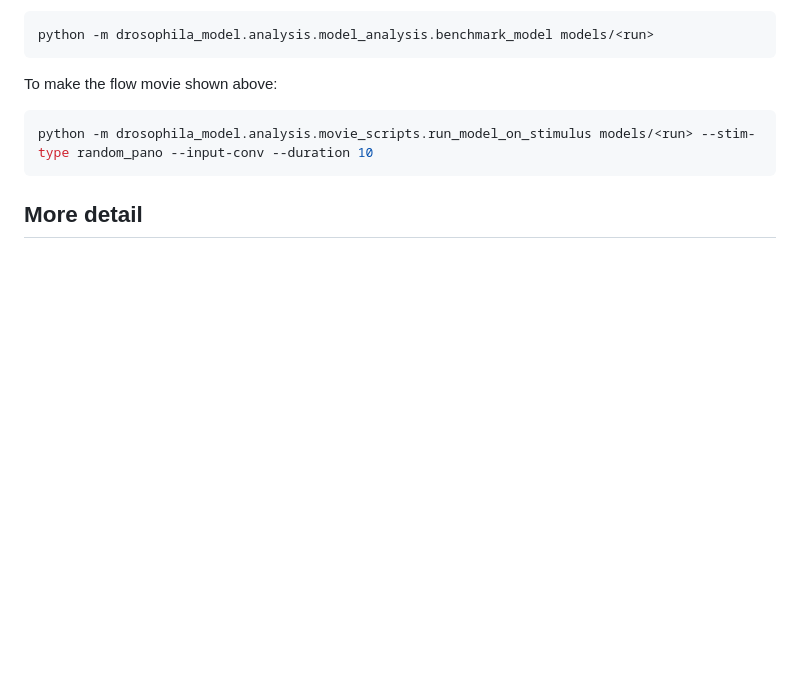
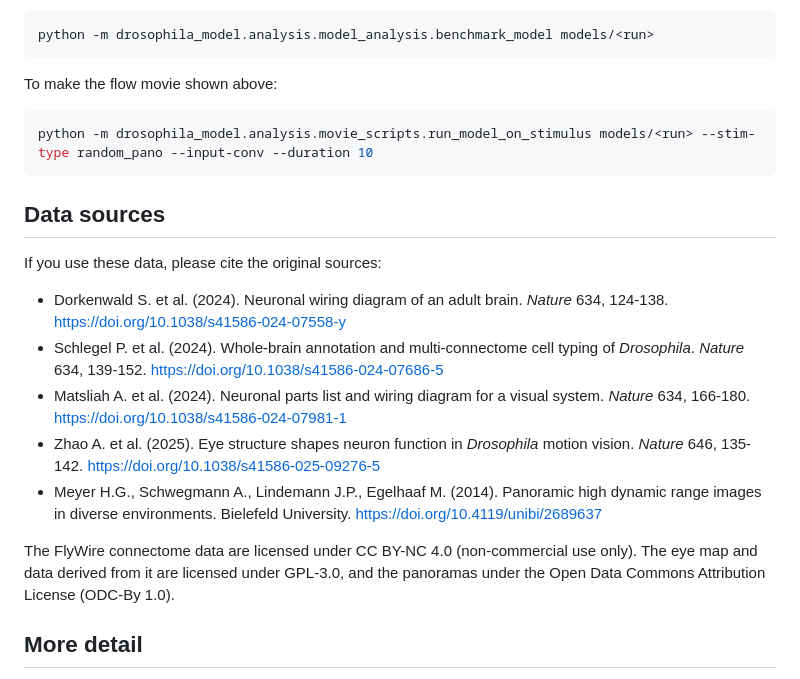
Before and after one commit to Nondairy-Creamer/drosophila_model, a Markdown page: README.md, the part around the change. Rendered like a GitHub page; blank space fills up the shorter version.

Commit message:
List the data sources and their licenses in the README
The citations and licenses were only in the data release notes, so someone
reading the repo wouldn't find them.

Co-Authored-By: Claude Opus 5.5 <noreply@anthropic.com>

````diff
--- a/README.md
+++ b/README.md
@@ -95,6 +95,29 @@ To make the flow movie shown above:
 python -m drosophila_model.analysis.movie_scripts.run_model_on_stimulus models/<run> --stim-type random_pano --input-conv --duration 10
 ```
 
+## Data sources
+
+If you use these data, please cite the original sources:
+
+- Dorkenwald S. et al. (2024). Neuronal wiring diagram of an adult brain.
+  *Nature* 634, 124-138. https://doi.org/10.1038/s41586-024-07558-y
+- Schlegel P. et al. (2024). Whole-brain annotation and multi-connectome cell
+  typing of *Drosophila*. *Nature* 634, 139-152.
+  https://doi.org/10.1038/s41586-024-07686-5
+- Matsliah A. et al. (2024). Neuronal parts list and wiring diagram for a
+  visual system. *Nature* 634, 166-180.
+  https://doi.org/10.1038/s41586-024-07981-1
+- Zhao A. et al. (2025). Eye structure shapes neuron function in *Drosophila*
+  motion vision. *Nature* 646, 135-142.
+  https://doi.org/10.1038/s41586-025-09276-5
+- Meyer H.G., Schwegmann A., Lindemann J.P., Egelhaaf M. (2014). Panoramic
+  high dynamic range images in diverse environments. Bielefeld University.
+  https://doi.org/10.4119/unibi/2689637
+
+The FlyWire connectome data are licensed under CC BY-NC 4.0 (non-commercial use
+only). The eye map and data derived from it are licensed under GPL-3.0, and the
+panoramas under the Open Data Commons Attribution License (ODC-By 1.0).
+
 ## More detail
 
 - [Reference](docs/reference.md): the data pipeline, every training tool and
````
